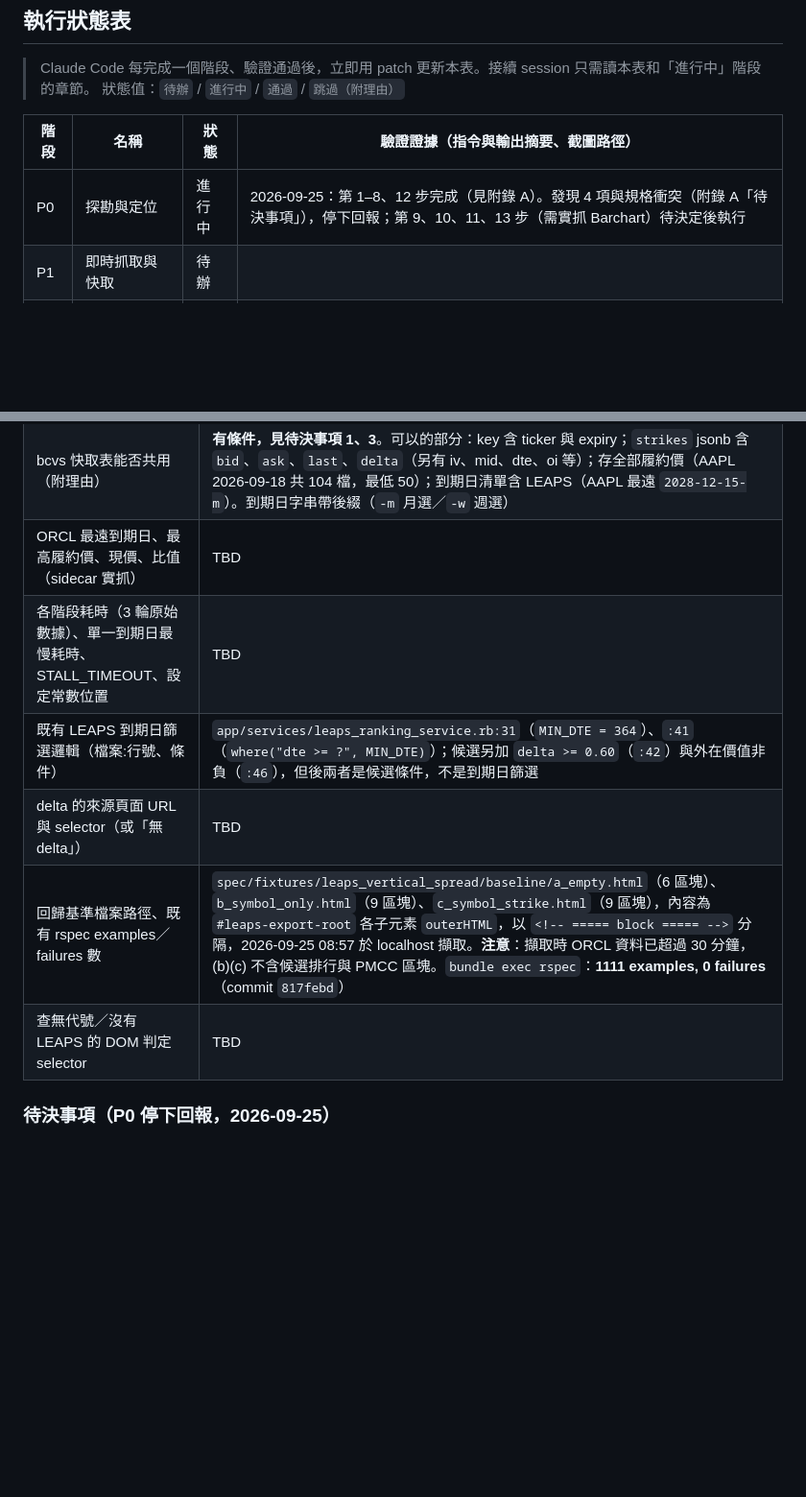
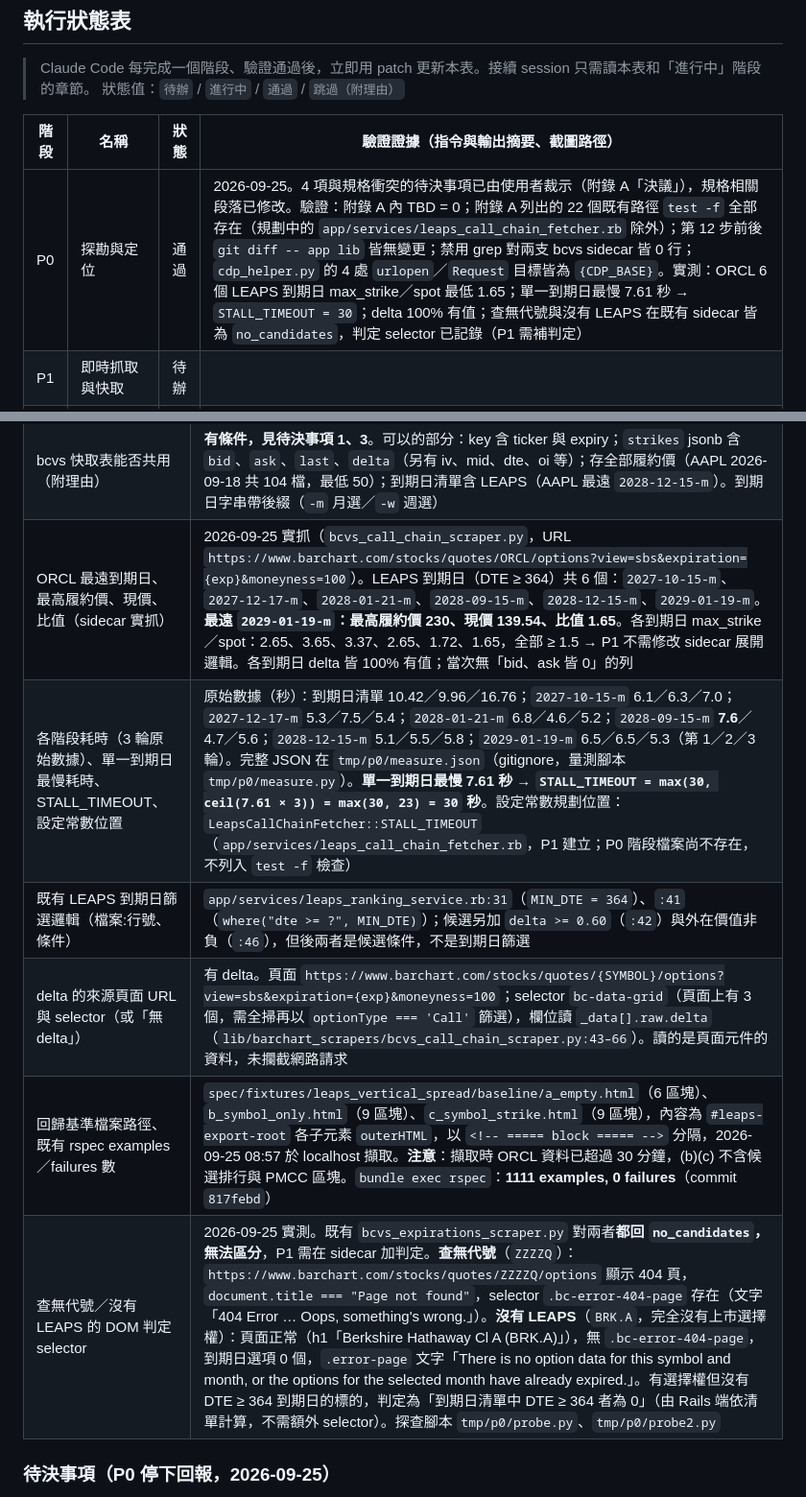
Before and after one commit to idarfan/fair-price, a Markdown page: leaps-call-spread-spec.md, 2 parts joined by grey strips. Shown at 96% size. Rendered like a GitHub page; blank space fills up the shorter version.

Commit message:
docs: LEAPS 垂直價差 P0 探勘完成
實抓 ORCL 6 個 LEAPS 到期日 3 輪：單一到期日最慢 7.61 秒，STALL_TIMEOUT = 30；
max_strike／spot 最低 1.65，不需改 sidecar；delta 100% 有值。
查無代號與沒有 LEAPS 在既有 sidecar 皆為 no_candidates，記錄判定 selector
（.bc-error-404-page／到期日選項為 0）。附錄 A 無 TBD，路徑檢查與禁用 grep 通過。

Co-Authored-By: Claude Opus 5.5 <noreply@anthropic.com>

```diff
--- a/leaps-call-spread-spec.md
+++ b/leaps-call-spread-spec.md
@@ -7,7 +7,7 @@
 
 | 階段 | 名稱 | 狀態 | 驗證證據（指令與輸出摘要、截圖路徑） |
 |---|---|---|---|
-| P0 | 探勘與定位 | 進行中 | 2026-09-25：第 1–8、12 步完成（見附錄 A）。發現 4 項與規格衝突（附錄 A「待決事項」），停下回報；第 9、10、11、13 步（需實抓 Barchart）待決定後執行 |
+| P0 | 探勘與定位 | 通過 | 2026-09-25。4 項與規格衝突的待決事項已由使用者裁示（附錄 A「決議」），規格相關段落已修改。驗證：附錄 A 內 TBD = 0；附錄 A 列出的 22 個既有路徑 `test -f` 全部存在（規劃中的 `app/services/leaps_call_chain_fetcher.rb` 除外）；第 12 步前後 `git diff -- app lib` 皆無變更；禁用 grep 對兩支 bcvs sidecar 皆 0 行；`cdp_helper.py` 的 4 處 `urlopen`／`Request` 目標皆為 `{CDP_BASE}`。實測：ORCL 6 個 LEAPS 到期日 max_strike／spot 最低 1.65；單一到期日最慢 7.61 秒 → `STALL_TIMEOUT = 30`；delta 100% 有值；查無代號與沒有 LEAPS 在既有 sidecar 皆為 `no_candidates`，判定 selector 已記錄（P1 需補判定） |
 | P1 | 即時抓取與快取 | 待辦 | |
 | P2 | 計算服務 | 待辦 | |
 | P3 | 路由與 Controller | 待辦 | |
@@ -256,12 +256,12 @@ Request spec 至少包含：
 | 30 分鐘快取：資料表、key、TTL 判斷位置 | bcvs：`bcvs_chain_snapshots`（`db/schema.rb:17–26`，唯一索引 `(symbol, expiration)`，履約價存在 `strikes` jsonb）、`bcvs_expiration_snapshots`（`:28–41`，唯一 `symbol`）；TTL `app/models/bcvs_chain_snapshot.rb:4`（`FRESH_WINDOW = 30.minutes`）、`:9`（`scope :fresh`），判斷 `app/services/bcvs_cache_service.rb:44`。bpus 不用資料表，用 `Rails.cache`（`barchart_scraper_service.rb:236` key `bpus_put_chain_#{symbol}_#{expiration}`） |
 | 進度條：前端元件與後端回報機制 | bcvs：controller 寫 `Rails.cache["bcvs_job_#{job_id}"] = {status: "pending"}` 後排 job（`app/controllers/bull_call_spreads_controller.rb:107–108`），job 結束時只寫最終狀態（`app/jobs/bcvs_fetch_chain_job.rb:14–18`），前端 `app/frontend/behaviors/bullCallSpreads.ts` 輪詢 `GET /bcvs/status`（`bull_call_spreads_controller.rb:113`）。**沒有逐階段進度** |
 | bcvs 快取表能否共用（附理由） | **有條件，見待決事項 1、3**。可以的部分：key 含 ticker 與 expiry；`strikes` jsonb 含 `bid`、`ask`、`last`、`delta`（另有 iv、mid、dte、oi 等）；存全部履約價（AAPL 2026-09-18 共 104 檔，最低 50）；到期日清單含 LEAPS（AAPL 最遠 `2028-12-15-m`）。到期日字串帶後綴（`-m` 月選／`-w` 週選） |
-| ORCL 最遠到期日、最高履約價、現價、比值（sidecar 實抓） | TBD |
-| 各階段耗時（3 輪原始數據）、單一到期日最慢耗時、STALL_TIMEOUT、設定常數位置 | TBD |
+| ORCL 最遠到期日、最高履約價、現價、比值（sidecar 實抓） | 2026-09-25 實抓（`bcvs_call_chain_scraper.py`，URL `https://www.barchart.com/stocks/quotes/ORCL/options?view=sbs&expiration={exp}&moneyness=100`）。LEAPS 到期日（DTE ≥ 364）共 6 個：`2027-10-15-m`、`2027-12-17-m`、`2028-01-21-m`、`2028-09-15-m`、`2028-12-15-m`、`2029-01-19-m`。**最遠 `2029-01-19-m`：最高履約價 230、現價 139.54、比值 1.65**。各到期日 max_strike／spot：2.65、3.65、3.37、2.65、1.72、1.65，全部 ≥ 1.5 → P1 不需修改 sidecar 展開邏輯。各到期日 delta 皆 100% 有值；當次無「bid、ask 皆 0」的列 |
+| 各階段耗時（3 輪原始數據）、單一到期日最慢耗時、STALL_TIMEOUT、設定常數位置 | 原始數據（秒）：到期日清單 10.42／9.96／16.76；`2027-10-15-m` 6.1／6.3／7.0；`2027-12-17-m` 5.3／7.5／5.4；`2028-01-21-m` 6.8／4.6／5.2；`2028-09-15-m` **7.6**／4.7／5.6；`2028-12-15-m` 5.1／5.5／5.8；`2029-01-19-m` 6.5／6.5／5.3（第 1／2／3 輪）。完整 JSON 在 `tmp/p0/measure.json`（gitignore，量測腳本 `tmp/p0/measure.py`）。**單一到期日最慢 7.61 秒 → `STALL_TIMEOUT = max(30, ceil(7.61 × 3)) = max(30, 23) = 30` 秒**。設定常數規劃位置：`LeapsCallChainFetcher::STALL_TIMEOUT`（`app/services/leaps_call_chain_fetcher.rb`，P1 建立；P0 階段檔案尚不存在，不列入 `test -f` 檢查） |
 | 既有 LEAPS 到期日篩選邏輯（檔案:行號、條件） | `app/services/leaps_ranking_service.rb:31`（`MIN_DTE = 364`）、`:41`（`where("dte >= ?", MIN_DTE)`）；候選另加 `delta >= 0.60`（`:42`）與外在價值非負（`:46`），但後兩者是候選條件，不是到期日篩選 |
-| delta 的來源頁面 URL 與 selector（或「無 delta」） | TBD |
+| delta 的來源頁面 URL 與 selector（或「無 delta」） | 有 delta。頁面 `https://www.barchart.com/stocks/quotes/{SYMBOL}/options?view=sbs&expiration={exp}&moneyness=100`；selector `bc-data-grid`（頁面上有 3 個，需全掃再以 `optionType === 'Call'` 篩選），欄位讀 `_data[].raw.delta`（`lib/barchart_scrapers/bcvs_call_chain_scraper.py:43–66`）。讀的是頁面元件的資料，未攔截網路請求 |
 | 回歸基準檔案路徑、既有 rspec examples／failures 數 | `spec/fixtures/leaps_vertical_spread/baseline/a_empty.html`（6 區塊）、`b_symbol_only.html`（9 區塊）、`c_symbol_strike.html`（9 區塊），內容為 `#leaps-export-root` 各子元素 `outerHTML`，以 `<!-- ===== block ===== -->` 分隔，2026-09-25 08:57 於 localhost 擷取。**注意**：擷取時 ORCL 資料已超過 30 分鐘，(b)(c) 不含候選排行與 PMCC 區塊。`bundle exec rspec`：**1111 examples, 0 failures**（commit `817febd`） |
-| 查無代號／沒有 LEAPS 的 DOM 判定 selector | TBD |
+| 查無代號／沒有 LEAPS 的 DOM 判定 selector | 2026-09-25 實測。既有 `bcvs_expirations_scraper.py` 對兩者**都回 `no_candidates`，無法區分**，P1 需在 sidecar 加判定。**查無代號**（`ZZZZQ`）：`https://www.barchart.com/stocks/quotes/ZZZZQ/options` 顯示 404 頁，`document.title === "Page not found"`，selector `.bc-error-404-page` 存在（文字「404 Error … Oops, something's wrong.」）。**沒有 LEAPS**（`BRK.A`，完全沒有上市選擇權）：頁面正常（h1「Berkshire Hathaway Cl A (BRK.A)」），無 `.bc-error-404-page`，到期日選項 0 個，`.error-page` 文字「There is no option data for this symbol and month, or the options for the selected month have already expired.」。有選擇權但沒有 DTE ≥ 364 到期日的標的，判定為「到期日清單中 DTE ≥ 364 者為 0」（由 Rails 端依清單計算，不需額外 selector）。探查腳本 `tmp/p0/probe.py`、`tmp/p0/probe2.py` |
 
 ### 待決事項（P0 停下回報，2026-09-25）
 
```
